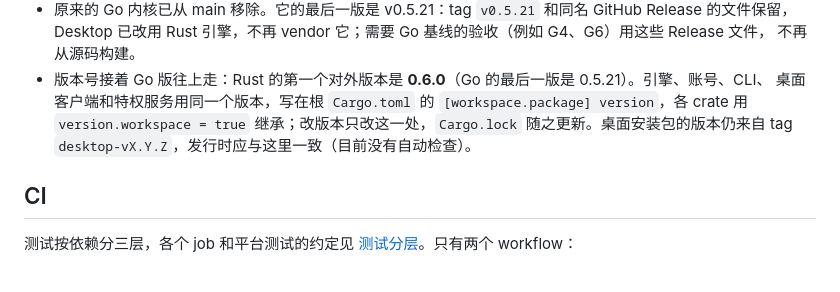
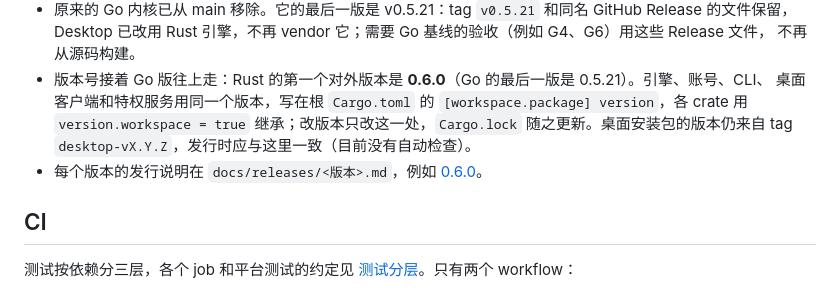
Before and after one commit to peakpassvpn/ppvpn-client, a Markdown page: docs/release.md, the part around the change. Drawn GitHub-style.

```diff
--- a/docs/release.md
+++ b/docs/release.md
@@ -12,6 +12,7 @@
   桌面客户端和特权服务用同一个版本，写在根 `Cargo.toml` 的 `[workspace.package] version`，各 crate 用
   `version.workspace = true` 继承；改版本只改这一处，`Cargo.lock` 随之更新。桌面安装包的版本仍来自
   tag `desktop-vX.Y.Z`，发行时应与这里一致（目前没有自动检查）。
+- 每个版本的发行说明在 `docs/releases/<版本>.md`，例如 [0.6.0](releases/0.6.0.md)。
 
 ## CI
 
```
Also changed, not shown: docs/releases/0.6.0.md (added, +75 -0 lines).
